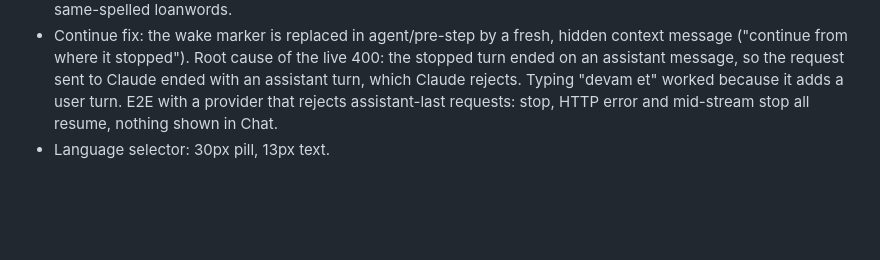
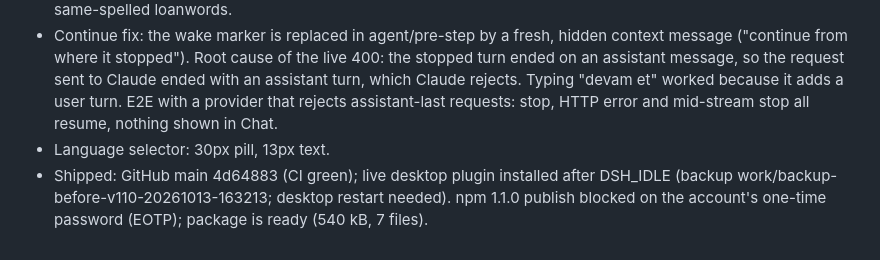
Before and after one commit to furkancak1r/dsh-composer-plus, a Markdown page: IMPLEMENTATION_PLAN.md, the part around the change. Rendered like a GitHub page; blank space fills up the shorter version.

Commit message:
Yayın durumunu plana ekle

```diff
--- a/IMPLEMENTATION_PLAN.md
+++ b/IMPLEMENTATION_PLAN.md
@@ -105,3 +105,4 @@ Live install (2026-10-13): installed after DSH_IDLE with backup; live client/ind
 - Languages: tr, es, pt-BR, fr, de, ru, ja, ko, id, vi, hi in `locales/<id>.json`; build embeds them; one failing language is rolled back and skipped. Coverage = union of dsh 0.2.0-rc.2 (incl. the packaged desktop runtime), 0.2.1-alpha.2 and dsh-rewind 0.15.3: 2,872 strings. Tests: every pack has every key, identical placeholders and line breaks. Real-app sweep in all 11 languages: no untranslated UI text except slash-command tokens, URLs and same-spelled loanwords.
 - Continue fix: the wake marker is replaced in agent/pre-step by a fresh, hidden context message ("continue from where it stopped"). Root cause of the live 400: the stopped turn ended on an assistant message, so the request sent to Claude ended with an assistant turn, which Claude rejects. Typing "devam et" worked because it adds a user turn. E2E with a provider that rejects assistant-last requests: stop, HTTP error and mid-stream stop all resume, nothing shown in Chat.
 - Language selector: 30px pill, 13px text.
+- Shipped: GitHub main 4d64883 (CI green); live desktop plugin installed after DSH_IDLE (backup work/backup-before-v110-20261013-163213; desktop restart needed). npm 1.1.0 publish blocked on the account's one-time password (EOTP); package is ready (540 kB, 7 files).
```
